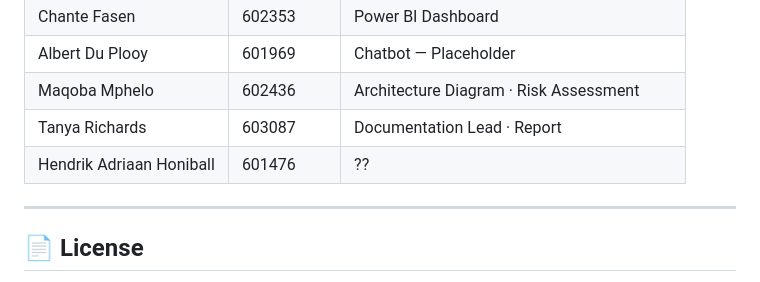
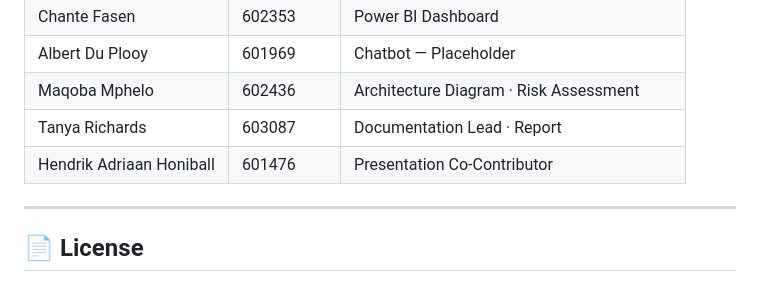
Before and after one commit to Destroyer1819/bc-wildwatch, a Markdown page: README.md, the part around the change. Drawn GitHub-style.

```diff
--- a/README.md
+++ b/README.md
@@ -86,7 +86,7 @@ bc-wildwatch/
 | Albert Du Plooy | 601969 | Chatbot — Placeholder |
 | Maqoba Mphelo | 602436 | Architecture Diagram · Risk Assessment |
 | Tanya Richards | 603087 | Documentation Lead · Report |
-| Hendrik Adriaan Honiball | 601476 | ?? |
+| Hendrik Adriaan Honiball | 601476 | Presentation Co-Contributor|
 
 ---
 
```
